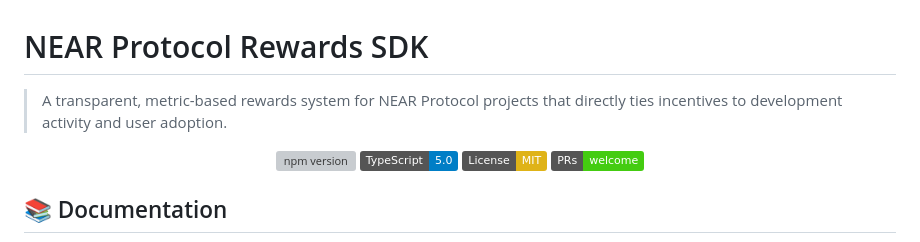
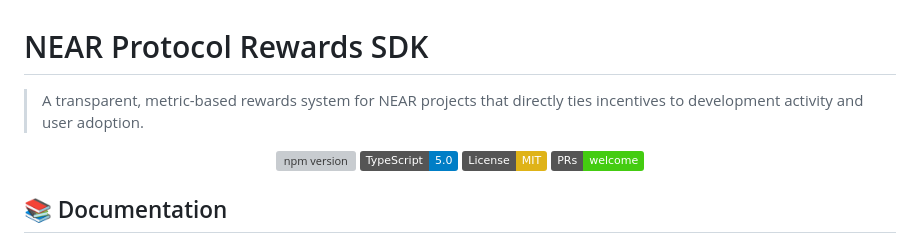
Before and after one commit to near-horizon/near-protocol-rewards, a Markdown page: README.md, the part around the change. Rendered like a GitHub page; badges without logos; grey boxes are pictures that could not be loaded.

Commit message:
Fix: updated README

```diff
--- a/README.md
+++ b/README.md
@@ -1,6 +1,6 @@
 # NEAR Protocol Rewards SDK
 
-> A transparent, metric-based rewards system for NEAR Protocol projects that directly ties incentives to development activity and user adoption.
+> A transparent, metric-based rewards system for NEAR projects that directly ties incentives to development activity and user adoption.
 
 <div align="center">
 
```
